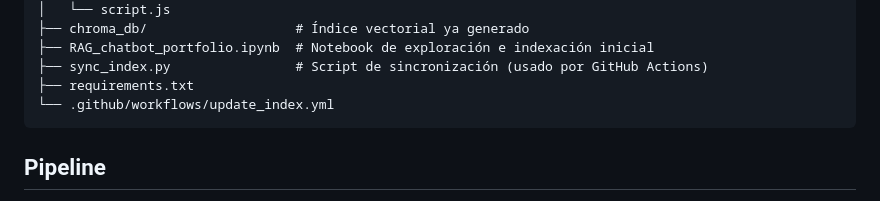
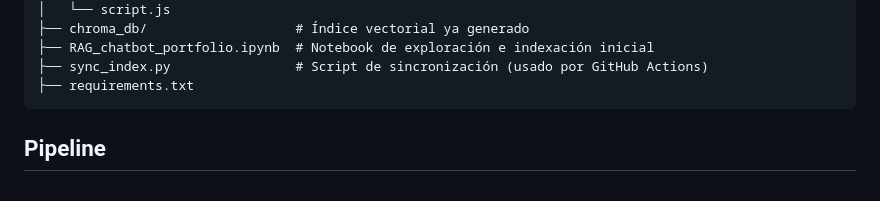
Before and after one commit to zaaidaaraque/chatbot_portfolio, a Markdown page: README.md, the part around the change. Drawn GitHub-style.

````diff
--- a/README.md
+++ b/README.md
@@ -21,7 +21,6 @@ chatbot_portfolio/
 ├── RAG_chatbot_portfolio.ipynb  # Notebook de exploración e indexación inicial
 ├── sync_index.py                # Script de sincronización (usado por GitHub Actions)
 ├── requirements.txt
-└── .github/workflows/update_index.yml
 ```
 
 
````
